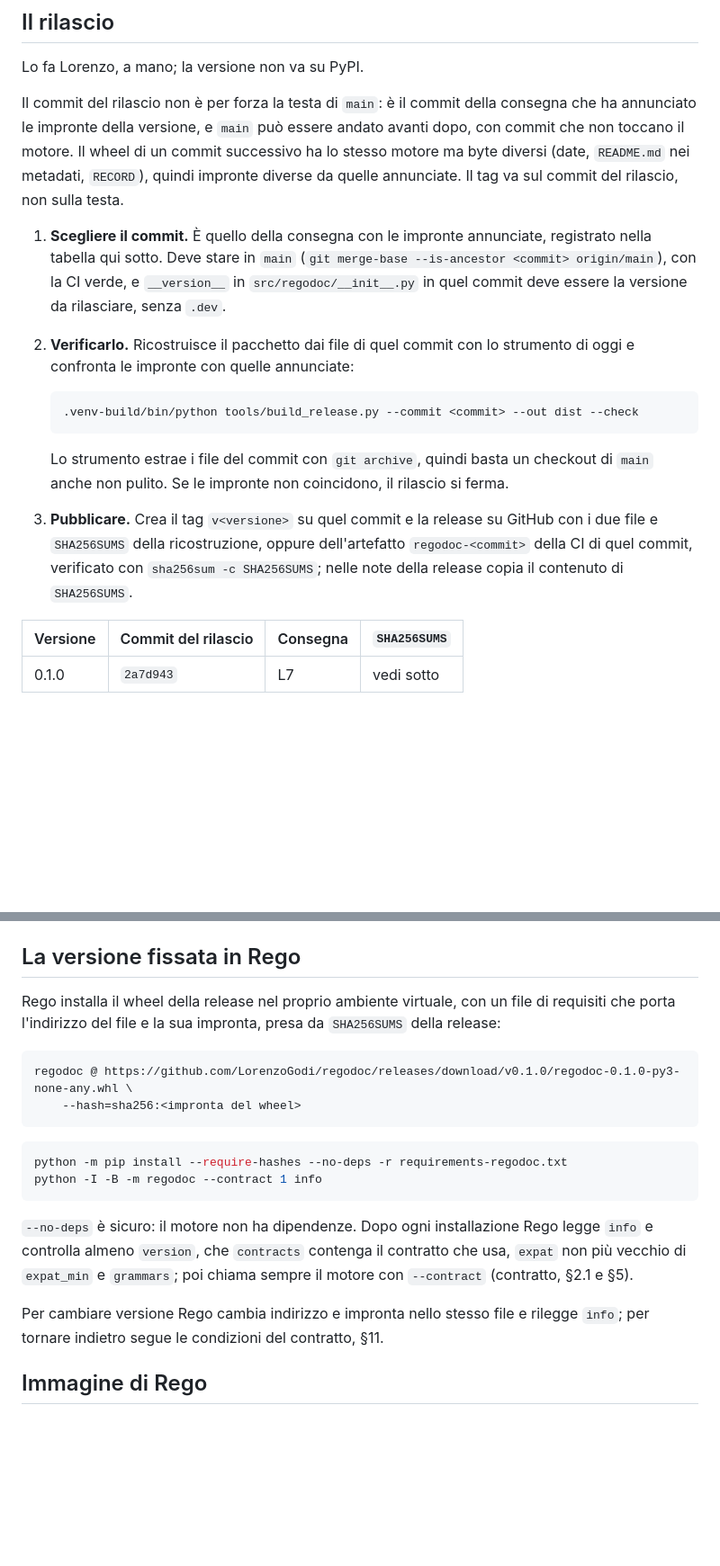
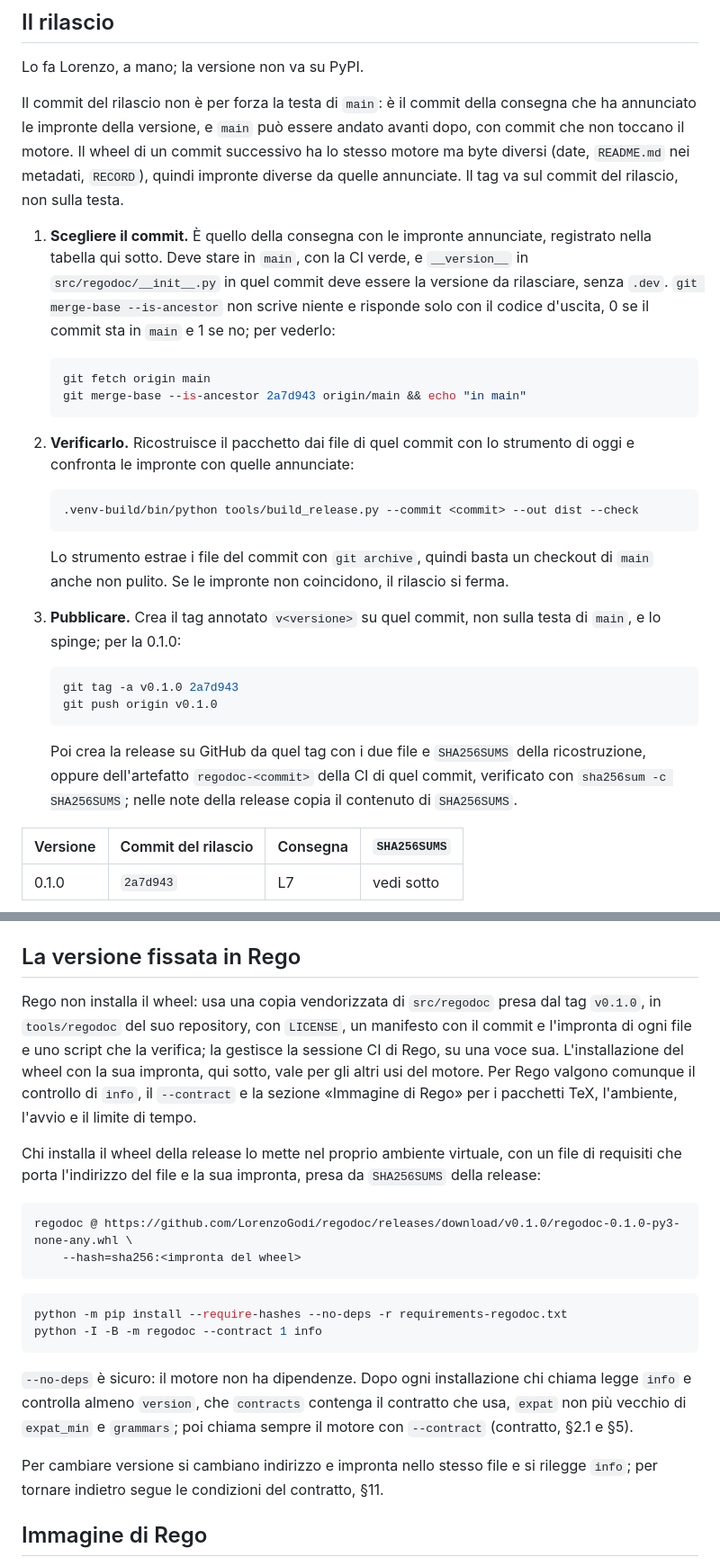
Before and after one commit to LorenzoGodi/regodoc, a Markdown page: docs/release.md, 2 parts joined by grey strips. Shown at 90% size. GitHub-like rendering; blank space fills up the shorter version.

Commit message:
L10: la copia vendorizzata in Rego e il comando del tag
docs/release.md diceva che Rego installa il wheel della release per impronta.
Invece Rego usa una copia vendorizzata di src/regodoc presa dal tag v0.1.0, in
tools/regodoc, con LICENSE, un manifesto con commit e impronte e uno script di
verifica: il regime --require-hashes del suo Dockerfile non ammette dipendenze
git, e la 0.1.0 esce solo come release GitHub.

Ora «La versione fissata in Rego» lo dice e precisa che l'installazione del
wheel vale per gli altri usi; per Rego restano il controllo di info, il
--contract e la sezione «Immagine di Rego». Nella sezione «Immagine di Rego»
l'installazione descrive la copia in sola lettura. Spiega anche che con
python -I la cartella della copia va sul percorso dei moduli, per esempio con
un file .pth, che -I legge comunque (verificato con un venv).

Nel rilascio, il passo 1 spiega che git merge-base --is-ancestor risponde solo
con il codice d'uscita e dà il comando per vederlo; il passo 3 dà il comando
esatto del tag annotato, git tag -a v0.1.0 2a7d943, e il push del tag.

Prove: le prove della sezione (tabella dei rilasci, valori di info, esempio
del controllo, pacchetti) restano verdi. Suite: 521 prove su 3.12, 3.13 e 3.14,
6 saltate senza flit_core.

````diff
--- a/docs/release.md
+++ b/docs/release.md
@@ -56,9 +56,15 @@ non toccano il motore. Il wheel di un commit successivo ha lo stesso motore ma b
 tag va sul commit del rilascio, non sulla testa.
 
 1. **Scegliere il commit.** È quello della consegna con le impronte annunciate, registrato
-   nella tabella qui sotto. Deve stare in `main` (`git merge-base --is-ancestor <commit>
-   origin/main`), con la CI verde, e `__version__` in `src/regodoc/__init__.py` in quel commit
-   deve essere la versione da rilasciare, senza `.dev`.
+   nella tabella qui sotto. Deve stare in `main`, con la CI verde, e `__version__` in
+   `src/regodoc/__init__.py` in quel commit deve essere la versione da rilasciare, senza
+   `.dev`. `git merge-base --is-ancestor` non scrive niente e risponde solo con il codice
+   d'uscita, 0 se il commit sta in `main` e 1 se no; per vederlo:
+
+   ```sh
+   git fetch origin main
+   git merge-base --is-ancestor 2a7d943 origin/main && echo "in main"
+   ```
 2. **Verificarlo.** Ricostruisce il pacchetto dai file di quel commit con lo strumento di oggi
    e confronta le impronte con quelle annunciate:
 
@@ -68,10 +74,18 @@ tag va sul commit del rilascio, non sulla testa.
 
    Lo strumento estrae i file del commit con `git archive`, quindi basta un checkout di `main`
    anche non pulito. Se le impronte non coincidono, il rilascio si ferma.
-3. **Pubblicare.** Crea il tag `v<versione>` su quel commit e la release su GitHub con i due
-   file e `SHA256SUMS` della ricostruzione, oppure dell'artefatto `regodoc-<commit>` della CI
-   di quel commit, verificato con `sha256sum -c SHA256SUMS`; nelle note della release copia il
-   contenuto di `SHA256SUMS`.
+3. **Pubblicare.** Crea il tag annotato `v<versione>` su quel commit, non sulla testa di
+   `main`, e lo spinge; per la 0.1.0:
+
+   ```sh
+   git tag -a v0.1.0 2a7d943
+   git push origin v0.1.0
+   ```
+
+   Poi crea la release su GitHub da quel tag con i due file e `SHA256SUMS` della
+   ricostruzione, oppure dell'artefatto `regodoc-<commit>` della CI di quel commit, verificato
+   con `sha256sum -c SHA256SUMS`; nelle note della release copia il contenuto di
+   `SHA256SUMS`.
 
 | Versione | Commit del rilascio | Consegna | `SHA256SUMS` |
 |---|---|---|---|
@@ -98,8 +112,16 @@ non ha la forma `N.N.N` o `N.N.N.devN`.
 
 ## La versione fissata in Rego
 
-Rego installa il wheel della release nel proprio ambiente virtuale, con un file di requisiti
-che porta l'indirizzo del file e la sua impronta, presa da `SHA256SUMS` della release:
+Rego non installa il wheel: usa una copia vendorizzata di `src/regodoc` presa dal tag
+`v0.1.0`, in `tools/regodoc` del suo repository, con `LICENSE`, un manifesto con il commit e
+l'impronta di ogni file e uno script che la verifica; la gestisce la sessione CI di Rego, su
+una voce sua. L'installazione del wheel con la sua impronta, qui sotto, vale per gli altri
+usi del motore. Per Rego valgono comunque il controllo di `info`, il `--contract` e la
+sezione «Immagine di Rego» per i pacchetti TeX, l'ambiente, l'avvio e il limite di tempo.
+
+Chi installa il wheel della release lo mette nel proprio ambiente virtuale, con un file di
+requisiti che porta l'indirizzo del file e la sua impronta, presa da `SHA256SUMS` della
+release:
 
 ```text
 regodoc @ https://github.com/LorenzoGodi/regodoc/releases/download/v0.1.0/regodoc-0.1.0-py3-none-any.whl \
@@ -111,12 +133,12 @@ python -m pip install --require-hashes --no-deps -r requirements-regodoc.txt
 python -I -B -m regodoc --contract 1 info
 ```
 
-`--no-deps` è sicuro: il motore non ha dipendenze. Dopo ogni installazione Rego legge `info`
-e controlla almeno `version`, che `contracts` contenga il contratto che usa, `expat` non
+`--no-deps` è sicuro: il motore non ha dipendenze. Dopo ogni installazione chi chiama legge
+`info` e controlla almeno `version`, che `contracts` contenga il contratto che usa, `expat` non
 più vecchio di `expat_min` e `grammars`; poi chiama sempre il motore con `--contract`
 (contratto, §2.1 e §5).
 
-Per cambiare versione Rego cambia indirizzo e impronta nello stesso file e rilegge `info`;
+Per cambiare versione si cambiano indirizzo e impronta nello stesso file e si rilegge `info`;
 per tornare indietro segue le condizioni del contratto, §11.
 
 ## Immagine di Rego
````
Also changed, not shown: other parts of docs/release.md (+8 -4 lines).
